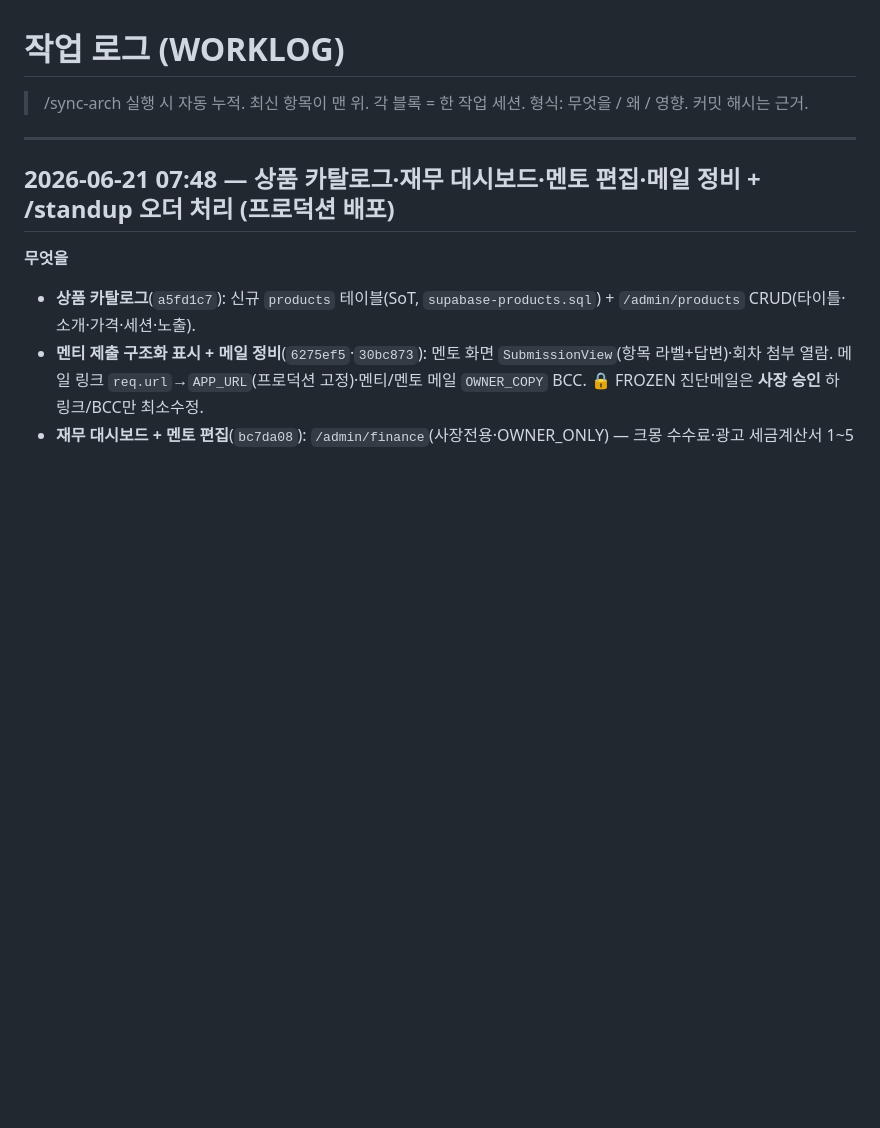
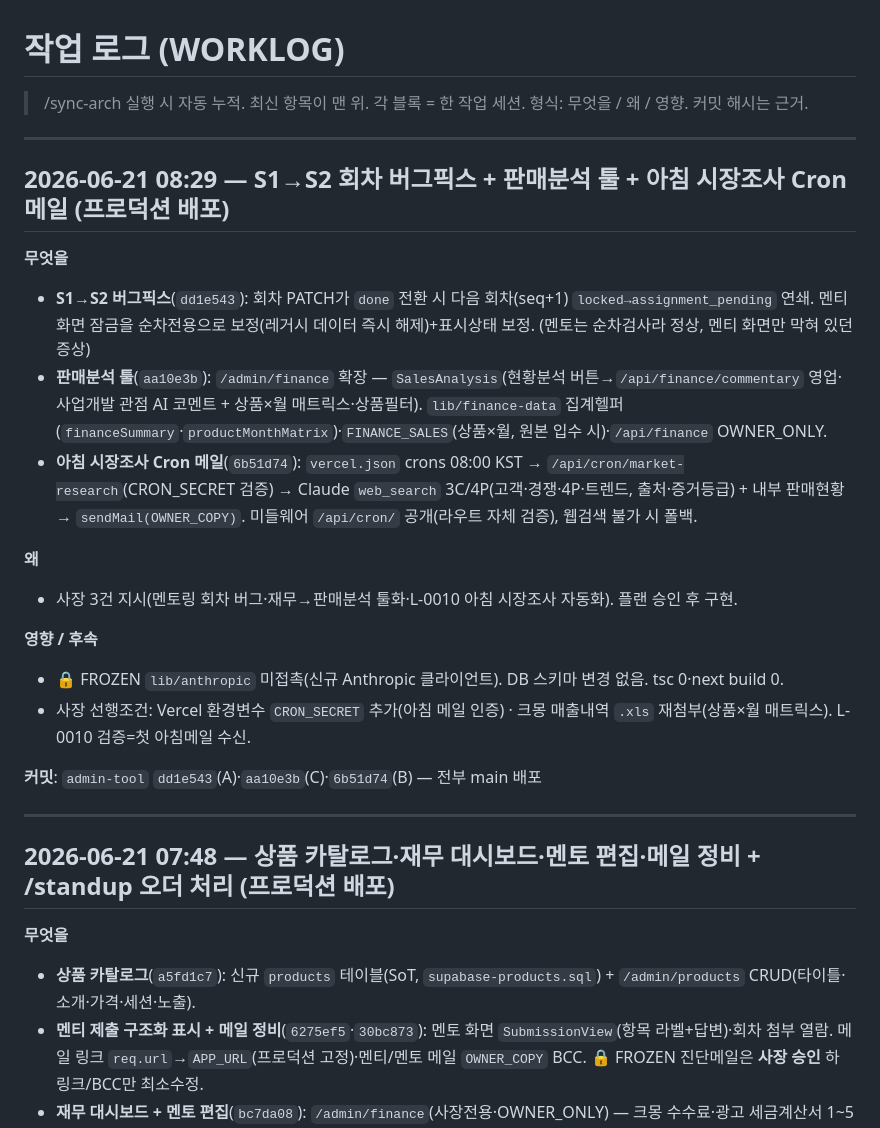
Before and after one commit to limitcutter-prog/rocketcareer-landing, a Markdown page: WORKLOG.md, the part around the change. GitHub-like rendering; blank space fills up the shorter version.

Commit message:
docs(sync-arch): S1→S2 버그픽스·판매분석·아침 시장조사 Cron 동기화 + L-0010 완료
WORKLOG 2026-06-21 08:29 + ARCHITECTURE last-update. org/LEDGER L-0010 완료(파일).
구현: admin-tool dd1e543·aa10e3b·6b51d74 (배포됨).

Co-Authored-By: Claude Opus 4.8 <noreply@anthropic.com>

```diff
--- a/WORKLOG.md
+++ b/WORKLOG.md
@@ -2,6 +2,24 @@
 
 > /sync-arch 실행 시 자동 누적. 최신 항목이 맨 위.
 > 각 블록 = 한 작업 세션. 형식: 무엇을 / 왜 / 영향. 커밋 해시는 근거.
+
+---
+
+## 2026-06-21 08:29 — S1→S2 회차 버그픽스 + 판매분석 툴 + 아침 시장조사 Cron 메일 (프로덕션 배포)
+
+**무엇을**
+- **S1→S2 버그픽스**(`dd1e543`): 회차 PATCH가 `done` 전환 시 다음 회차(seq+1) `locked→assignment_pending` 연쇄. 멘티 화면 잠금을 순차전용으로 보정(레거시 데이터 즉시 해제)+표시상태 보정. (멘토는 순차검사라 정상, 멘티 화면만 막혀 있던 증상)
+- **판매분석 툴**(`aa10e3b`): `/admin/finance` 확장 — `SalesAnalysis`(현황분석 버튼→`/api/finance/commentary` 영업·사업개발 관점 AI 코멘트 + 상품×월 매트릭스·상품필터). `lib/finance-data` 집계헬퍼(`financeSummary`·`productMonthMatrix`)·`FINANCE_SALES`(상품×월, 원본 입수 시)·`/api/finance` OWNER_ONLY.
+- **아침 시장조사 Cron 메일**(`6b51d74`): `vercel.json` crons 08:00 KST → `/api/cron/market-research`(CRON_SECRET 검증) → Claude `web_search` 3C/4P(고객·경쟁·4P·트렌드, 출처·증거등급) + 내부 판매현황 → `sendMail(OWNER_COPY)`. 미들웨어 `/api/cron/` 공개(라우트 자체 검증), 웹검색 불가 시 폴백.
+
+**왜**
+- 사장 3건 지시(멘토링 회차 버그·재무→판매분석 툴화·L-0010 아침 시장조사 자동화). 플랜 승인 후 구현.
+
+**영향 / 후속**
+- 🔒 FROZEN `lib/anthropic` 미접촉(신규 Anthropic 클라이언트). DB 스키마 변경 없음. tsc 0·next build 0.
+- 사장 선행조건: Vercel 환경변수 `CRON_SECRET` 추가(아침 메일 인증) · 크몽 매출내역 `.xls` 재첨부(상품×월 매트릭스). L-0010 검증=첫 아침메일 수신.
+
+**커밋**: `admin-tool` `dd1e543`(A)·`aa10e3b`(C)·`6b51d74`(B) — 전부 main 배포
 
 ---
 
```
Also changed, not shown: ARCHITECTURE.md (+1 -1 lines).
